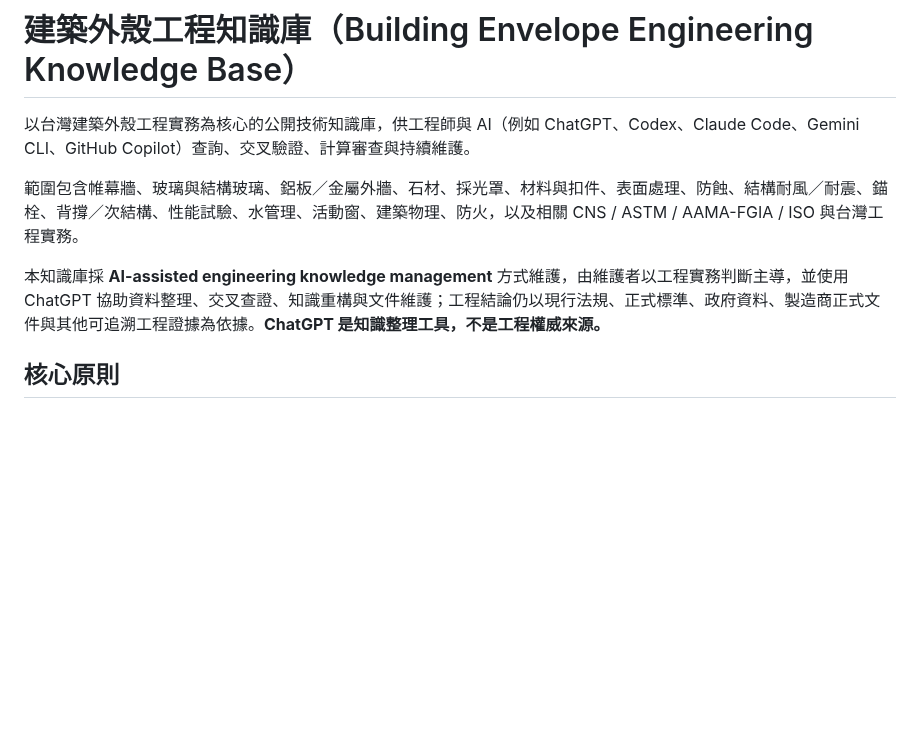
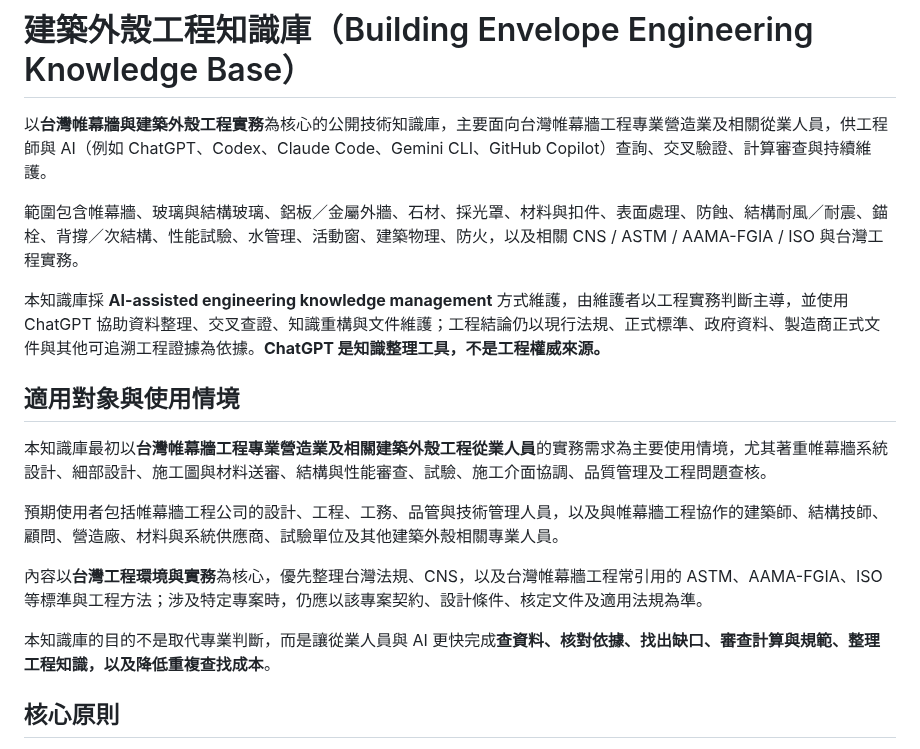
Before and after one commit to masini1491/building-envelope-engineering-kb, a Markdown page: README.md, the part around the change. Rendered like a GitHub page; blank space fills up the shorter version.

Commit message:
Clarify target users and usage context

```diff
--- a/README.md
+++ b/README.md
@@ -1,10 +1,20 @@
 # 建築外殼工程知識庫（Building Envelope Engineering Knowledge Base）
 
-以台灣建築外殼工程實務為核心的公開技術知識庫，供工程師與 AI（例如 ChatGPT、Codex、Claude Code、Gemini CLI、GitHub Copilot）查詢、交叉驗證、計算審查與持續維護。
+以**台灣帷幕牆與建築外殼工程實務**為核心的公開技術知識庫，主要面向台灣帷幕牆工程專業營造業及相關從業人員，供工程師與 AI（例如 ChatGPT、Codex、Claude Code、Gemini CLI、GitHub Copilot）查詢、交叉驗證、計算審查與持續維護。
 
 範圍包含帷幕牆、玻璃與結構玻璃、鋁板／金屬外牆、石材、採光罩、材料與扣件、表面處理、防蝕、結構耐風／耐震、錨栓、背撐／次結構、性能試驗、水管理、活動窗、建築物理、防火，以及相關 CNS / ASTM / AAMA-FGIA / ISO 與台灣工程實務。
 
 本知識庫採 **AI-assisted engineering knowledge management** 方式維護，由維護者以工程實務判斷主導，並使用 ChatGPT 協助資料整理、交叉查證、知識重構與文件維護；工程結論仍以現行法規、正式標準、政府資料、製造商正式文件與其他可追溯工程證據為依據。**ChatGPT 是知識整理工具，不是工程權威來源。**
+
+## 適用對象與使用情境
+
+本知識庫最初以**台灣帷幕牆工程專業營造業及相關建築外殼工程從業人員**的實務需求為主要使用情境，尤其著重帷幕牆系統設計、細部設計、施工圖與材料送審、結構與性能審查、試驗、施工介面協調、品質管理及工程問題查核。
+
+預期使用者包括帷幕牆工程公司的設計、工程、工務、品管與技術管理人員，以及與帷幕牆工程協作的建築師、結構技師、顧問、營造廠、材料與系統供應商、試驗單位及其他建築外殼相關專業人員。
+
+內容以**台灣工程環境與實務**為核心，優先整理台灣法規、CNS，以及台灣帷幕牆工程常引用的 ASTM、AAMA-FGIA、ISO 等標準與工程方法；涉及特定專案時，仍應以該專案契約、設計條件、核定文件及適用法規為準。
+
+本知識庫的目的不是取代專業判斷，而是讓從業人員與 AI 更快完成**查資料、核對依據、找出缺口、審查計算與規範、整理工程知識，以及降低重複查找成本**。
 
 ## 核心原則
 
```
